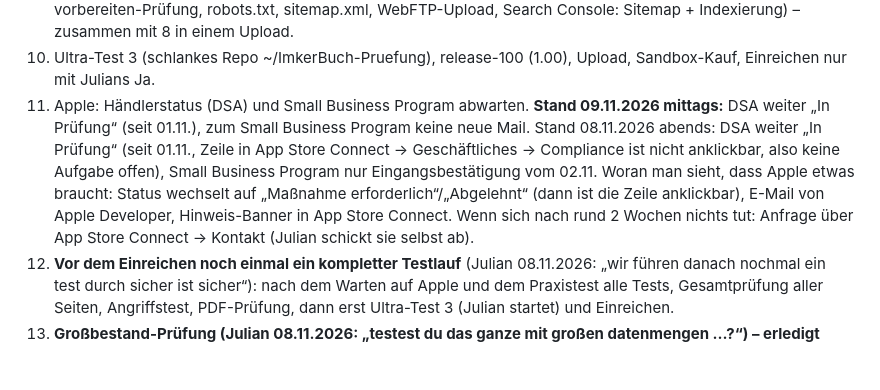
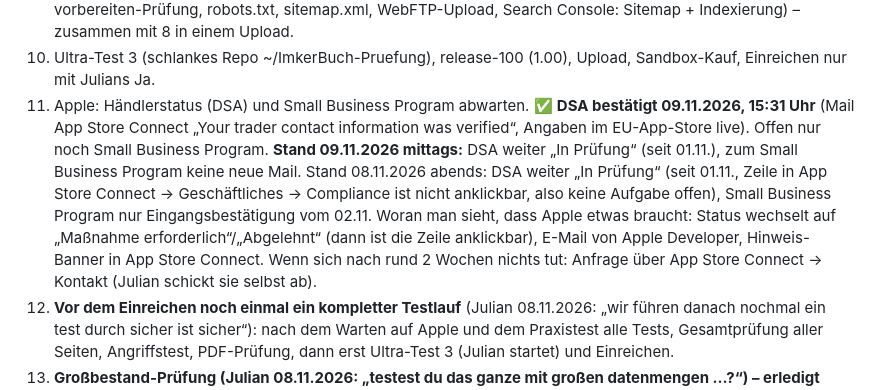
Before and after one commit to juliankhler-web/imkerbuch, a Markdown page: docs/PLAN-PRAXIS-UMBAU-2026-11-07.md, the part around the change. GitHub-like rendering; blank space fills up the shorter version.

Commit message:
Plan: Apple-DSA am 09.11. bestätigt
Co-Authored-By: Claude Opus 5.5 <noreply@anthropic.com>

```diff
--- a/docs/PLAN-PRAXIS-UMBAU-2026-11-07.md
+++ b/docs/PLAN-PRAXIS-UMBAU-2026-11-07.md
@@ -80,6 +80,6 @@ Julian: „es wäre gut eine statistik über jedes einzelne volk zu haben so das
 8. ✅ (6a2fb66, Nachtrag 59b4f85 hochgeladen 09.11.) Website-Funktionsliste an Lager/Finanzen anpassen.
 9. ✅ (6a2fb66, f27d40a) Website bei Google freischalten (noindex weg inkl. .htaccess/Rechtsseiten/hochladen-vorbereiten-Prüfung, robots.txt, sitemap.xml, WebFTP-Upload, Search Console: Sitemap + Indexierung) – zusammen mit 8 in einem Upload.
 10. Ultra-Test 3 (schlankes Repo ~/ImkerBuch-Pruefung), release-100 (1.00), Upload, Sandbox-Kauf, Einreichen nur mit Julians Ja.
-11. Apple: Händlerstatus (DSA) und Small Business Program abwarten. **Stand 09.11.2026 mittags:** DSA weiter „In Prüfung“ (seit 01.11.), zum Small Business Program keine neue Mail. Stand 08.11.2026 abends: DSA weiter „In Prüfung“ (seit 01.11., Zeile in App Store Connect → Geschäftliches → Compliance ist nicht anklickbar, also keine Aufgabe offen), Small Business Program nur Eingangsbestätigung vom 02.11. Woran man sieht, dass Apple etwas braucht: Status wechselt auf „Maßnahme erforderlich“/„Abgelehnt“ (dann ist die Zeile anklickbar), E-Mail von Apple Developer, Hinweis-Banner in App Store Connect. Wenn sich nach rund 2 Wochen nichts tut: Anfrage über App Store Connect → Kontakt (Julian schickt sie selbst ab).
+11. Apple: Händlerstatus (DSA) und Small Business Program abwarten. ✅ **DSA bestätigt 09.11.2026, 15:31 Uhr** (Mail App Store Connect „Your trader contact information was verified“, Angaben im EU-App-Store live). Offen nur noch Small Business Program. **Stand 09.11.2026 mittags:** DSA weiter „In Prüfung“ (seit 01.11.), zum Small Business Program keine neue Mail. Stand 08.11.2026 abends: DSA weiter „In Prüfung“ (seit 01.11., Zeile in App Store Connect → Geschäftliches → Compliance ist nicht anklickbar, also keine Aufgabe offen), Small Business Program nur Eingangsbestätigung vom 02.11. Woran man sieht, dass Apple etwas braucht: Status wechselt auf „Maßnahme erforderlich“/„Abgelehnt“ (dann ist die Zeile anklickbar), E-Mail von Apple Developer, Hinweis-Banner in App Store Connect. Wenn sich nach rund 2 Wochen nichts tut: Anfrage über App Store Connect → Kontakt (Julian schickt sie selbst ab).
 12. **Vor dem Einreichen noch einmal ein kompletter Testlauf** (Julian 08.11.2026: „wir führen danach nochmal ein test durch sicher ist sicher“): nach dem Warten auf Apple und dem Praxistest alle Tests, Gesamtprüfung aller Seiten, Angriffstest, PDF-Prüfung, dann erst Ultra-Test 3 (Julian startet) und Einreichen.
 13. **Großbestand-Prüfung (Julian 08.11.2026: „testest du das ganze mit großen datenmengen …?“) – erledigt 09.11.2026.** Gesamtprüfung mit `MASSEN=1` (50 Stände, 325 Völker, ~45.000 Einträge, 225 Lager-Positionen): 140 Seiten ohne Befund, langsamste Stelle 517 ms. Vier Ablauf-Agenten mit Gegenprüfung fanden 12 bestätigte Fehler (5 mittel, 7 klein), alle behoben: Stand aus dem Papierkorb bringt seine Völker zurück; Rechnungsposition merkt den USt-Satz auch ohne Regelbesteuerung; Ø Alter der Königinnen mit der damaligen Königin; Zähler bei Behandlung am Stand; Hilfe-Text „Volk löschen“; Statistik-Namen brechen um; Bestandsbuch-PDF-Spaltenköpfe; Export vom Stand nur dessen Völker; Unterlagen ohne Zukunftsjahr. Nach Mockup (Julian: „ja passt so mach“): Suche beim Verkaufen im Lager und bei Lager-Positionen der Rechnung (`auswahlMitSuche`), „Alle/Keine“ + Zähler bei der Ernte am ganzen Stand, Suche + Jahr in der Rechnungsliste (Start laufendes Jahr, „Alle“ vorn wie überall). Zweite Agenten-Prüfung: 3 weitere Kleinigkeiten bestätigt und behoben. 1043/1043 Tests grün. Gerätetest dafür steht noch aus (Punkt 4).
```
